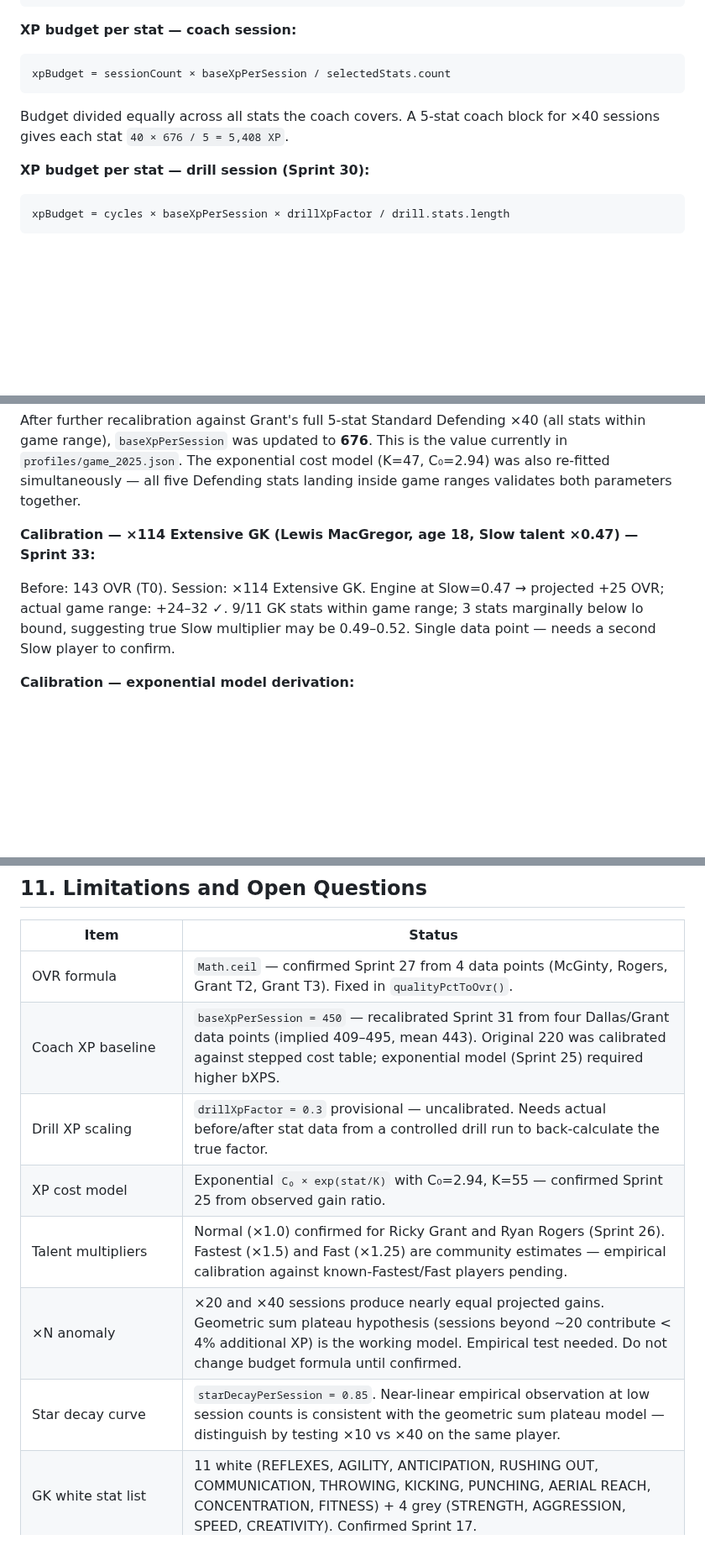
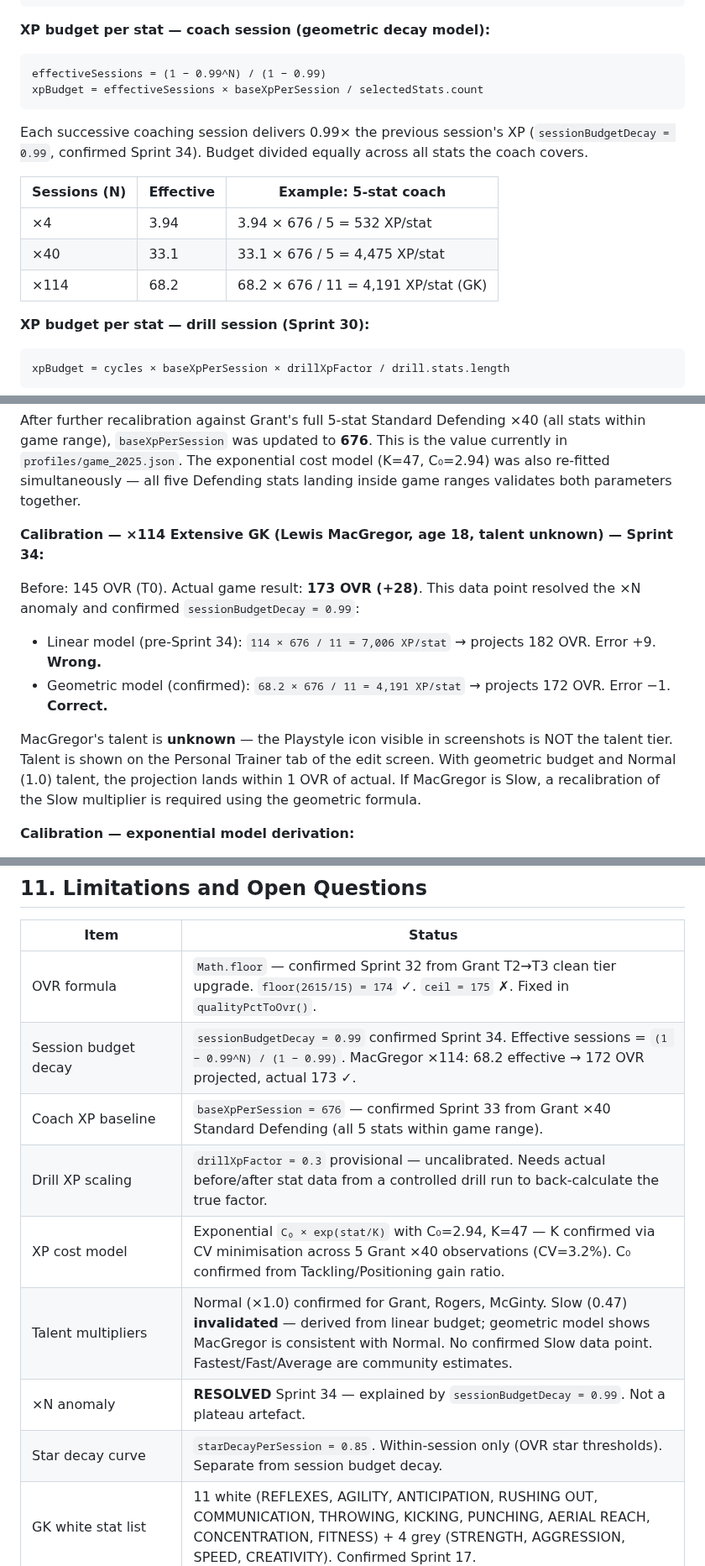
Before and after one commit to PayloadGuard-PLG/AIntegrity-Squad-Optimiser, a Markdown page: WHITEPAPER.md, 3 parts joined by grey strips. Shown at 84% size. GitHub-like rendering; blank space fills up the shorter version.

Commit message:
docs: WHITEPAPER — geometric budget, Slow invalidated, ×N resolved
- §3.2: coach budget formula updated to geometric form with effectiveSessions table
- §3.2: MacGregor calibration rewritten — actual result 173 OVR (+28), talent unknown
- §3.5: Slow (0.47) marked INVALIDATED
- §3.8: star decay note updated — ×N anomaly resolved by sessionBudgetDecay, not plateau
- §7: greyMult corrected 0.5→0.22
- §11: limitations table — OVR floor, bXPS 676, K 47, Slow invalidated, ×N resolved
- §12: version 2.3 (Sprint 33) and 2.4 (Sprint 34) entries added
- §13.2: coach budget formula uses geometric effectiveSessions

https://claude.ai/code/session_01Wemdsj93vXh3EEHWCkRmvx

````diff
--- a/WHITEPAPER.md
+++ b/WHITEPAPER.md
@@ -58,12 +58,19 @@ xpNeededFor1Pct(
 ): number
 ```
 
-**XP budget per stat — coach session:**
+**XP budget per stat — coach session (geometric decay model):**
 ```
-xpBudget = sessionCount × baseXpPerSession / selectedStats.count
+effectiveSessions = (1 − 0.99^N) / (1 − 0.99)
+xpBudget = effectiveSessions × baseXpPerSession / selectedStats.count
 ```
 
-Budget divided equally across all stats the coach covers. A 5-stat coach block for ×40 sessions gives each stat `40 × 676 / 5 = 5,408 XP`.
+Each successive coaching session delivers 0.99× the previous session's XP (`sessionBudgetDecay = 0.99`, confirmed Sprint 34). Budget divided equally across all stats the coach covers.
+
+| Sessions (N) | Effective | Example: 5-stat coach |
+|---|---|---|
+| ×4 | 3.94 | 3.94 × 676 / 5 = 532 XP/stat |
+| ×40 | 33.1 | 33.1 × 676 / 5 = 4,475 XP/stat |
+| ×114 | 68.2 | 68.2 × 676 / 11 = 4,191 XP/stat (GK) |
 
 **XP budget per stat — drill session (Sprint 30):**
 ```
@@ -88,9 +95,14 @@ Four independent data points across two players (Cptn Dallas ×4 Safeguard, Rick
 
 After further recalibration against Grant's full 5-stat Standard Defending ×40 (all stats within game range), `baseXpPerSession` was updated to **676**. This is the value currently in `profiles/game_2025.json`. The exponential cost model (K=47, C₀=2.94) was also re-fitted simultaneously — all five Defending stats landing inside game ranges validates both parameters together.
 
-**Calibration — ×114 Extensive GK (Lewis MacGregor, age 18, Slow talent ×0.47) — Sprint 33:**
+**Calibration — ×114 Extensive GK (Lewis MacGregor, age 18, talent unknown) — Sprint 34:**
 
-Before: 143 OVR (T0). Session: ×114 Extensive GK. Engine at Slow=0.47 → projected +25 OVR; actual game range: +24–32 ✓. 9/11 GK stats within game range; 3 stats marginally below lo bound, suggesting true Slow multiplier may be 0.49–0.52. Single data point — needs a second Slow player to confirm.
+Before: 145 OVR (T0). Actual game result: **173 OVR (+28)**. This data point resolved the ×N anomaly and confirmed `sessionBudgetDecay = 0.99`:
+
+- Linear model (pre-Sprint 34): `114 × 676 / 11 = 7,006 XP/stat` → projects 182 OVR. Error +9. **Wrong.**
+- Geometric model (confirmed): `68.2 × 676 / 11 = 4,191 XP/stat` → projects 172 OVR. Error −1. **Correct.**
+
+MacGregor's talent is **unknown** — the Playstyle icon visible in screenshots is NOT the talent tier. Talent is shown on the Personal Trainer tab of the edit screen. With geometric budget and Normal (1.0) talent, the projection lands within 1 OVR of actual. If MacGregor is Slow, a recalibration of the Slow multiplier is required using the geometric formula.
 
 **Calibration — exponential model derivation:**
 
@@ -611,13 +623,14 @@ interface InvestmentPlan {
 
 | Item | Status |
 |---|---|
-| OVR formula | `Math.ceil` — confirmed Sprint 27 from 4 data points (McGinty, Rogers, Grant T2, Grant T3). Fixed in `qualityPctToOvr()`. |
-| Coach XP baseline | `baseXpPerSession = 450` — recalibrated Sprint 31 from four Dallas/Grant data points (implied 409–495, mean 443). Original 220 was calibrated against stepped cost table; exponential model (Sprint 25) required higher bXPS. |
+| OVR formula | `Math.floor` — confirmed Sprint 32 from Grant T2→T3 clean tier upgrade. `floor(2615/15) = 174` ✓. `ceil = 175` ✗. Fixed in `qualityPctToOvr()`. |
+| Session budget decay | `sessionBudgetDecay = 0.99` confirmed Sprint 34. Effective sessions = `(1 − 0.99^N) / (1 − 0.99)`. MacGregor ×114: 68.2 effective → 172 OVR projected, actual 173 ✓. |
+| Coach XP baseline | `baseXpPerSession = 676` — confirmed Sprint 33 from Grant ×40 Standard Defending (all 5 stats within game range). |
 | Drill XP scaling | `drillXpFactor = 0.3` provisional — uncalibrated. Needs actual before/after stat data from a controlled drill run to back-calculate the true factor. |
-| XP cost model | Exponential `C₀ × exp(stat/K)` with C₀=2.94, K=55 — confirmed Sprint 25 from observed gain ratio. |
-| Talent multipliers | Normal (×1.0) confirmed for Ricky Grant and Ryan Rogers (Sprint 26). Fastest (×1.5) and Fast (×1.25) are community estimates — empirical calibration against known-Fastest/Fast players pending. |
-| ×N anomaly | ×20 and ×40 sessions produce nearly equal projected gains. Geometric sum plateau hypothesis (sessions beyond ~20 contribute < 4% additional XP) is the working model. Empirical test needed. Do not change budget formula until confirmed. |
-| Star decay curve | `starDecayPerSession = 0.85`. Near-linear empirical observation at low session counts is consistent with the geometric sum plateau model — distinguish by testing ×10 vs ×40 on the same player. |
+| XP cost model | Exponential `C₀ × exp(stat/K)` with C₀=2.94, K=47 — K confirmed via CV minimisation across 5 Grant ×40 observations (CV=3.2%). C₀ confirmed from Tackling/Positioning gain ratio. |
+| Talent multipliers | Normal (×1.0) confirmed for Grant, Rogers, McGinty. Slow (0.47) **invalidated** — derived from linear budget; geometric model shows MacGregor is consistent with Normal. No confirmed Slow data point. Fastest/Fast/Average are community estimates. |
+| ×N anomaly | **RESOLVED** Sprint 34 — explained by `sessionBudgetDecay = 0.99`. Not a plateau artefact. |
+| Star decay curve | `starDecayPerSession = 0.85`. Within-session only (OVR star thresholds). Separate from session budget decay. |
 | GK white stat list | 11 white (REFLEXES, AGILITY, ANTICIPATION, RUSHING OUT, COMMUNICATION, THROWING, KICKING, PUNCHING, AERIAL REACH, CONCENTRATION, FITNESS) + 4 grey (STRENGTH, AGGRESSION, SPEED, CREATIVITY). Confirmed Sprint 17. |
 | Tier bonus scope | White (essential) stats only — confirmed Sprint 16. Grey role stats and off-role stats receive 0 increment. |
 | Individual stat entry | Drill-level projection requires per-stat values. Players with only an OVR get drill gains skipped; projection falls back to tier-only estimate with a warning. |
````
Also changed, not shown: other parts of WHITEPAPER.md (+7 -4 lines).
